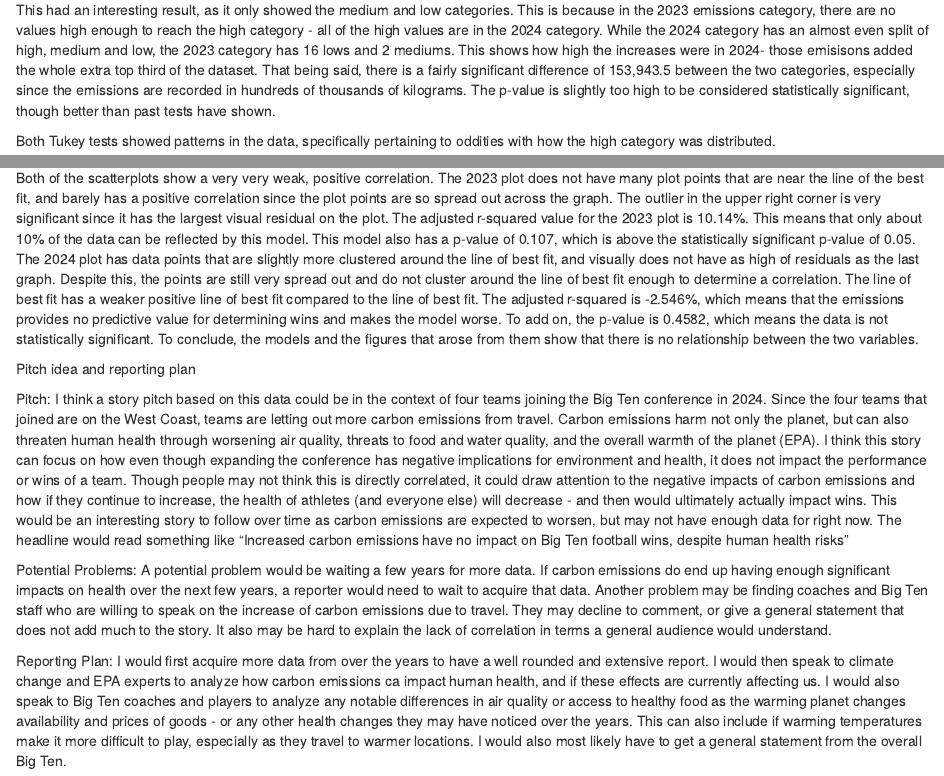
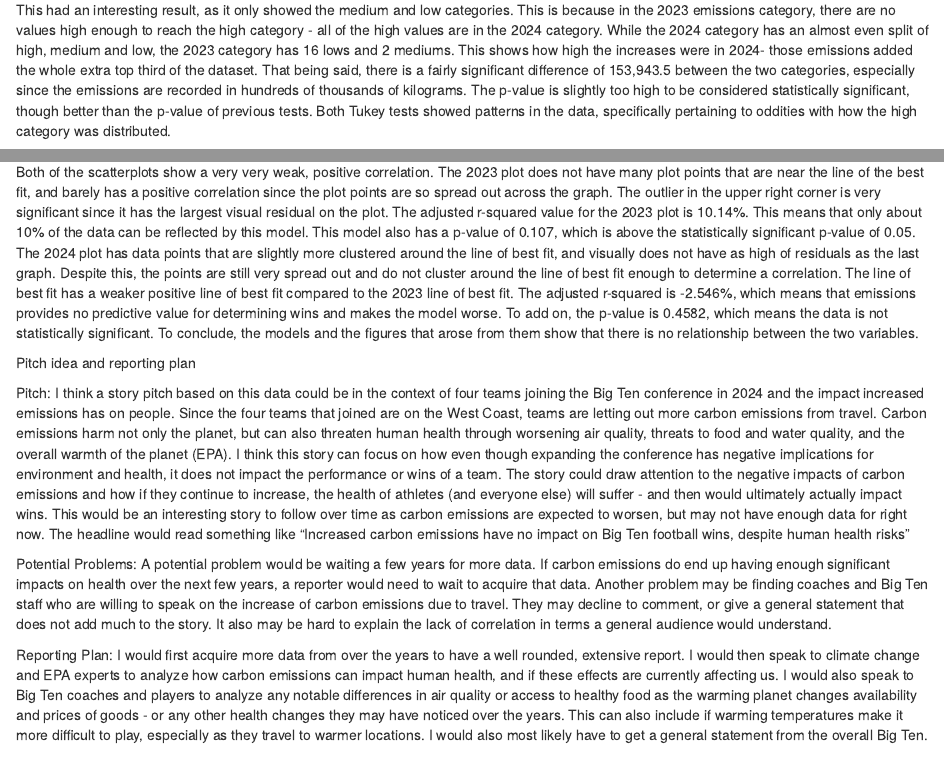
Before and after one commit to npilsbury/jour405_spring25, an R Markdown document (project/Final_Project_Complete.Rmd): the page in a window 1100 px wide, from 6490 px down, and a second part further down, joined at a grey line. Rendered offline with R 4.5, knitr and Pandoc, with nearby package versions.

Commit message:
finish final project

````diff
--- a/project/Final_Project_Complete.Rmd
+++ b/project/Final_Project_Complete.Rmd
@@ -113,14 +113,14 @@
 ```{r}
 TukeyHSD(anova_result_emissions)
 ```
-This had an interesting result, as it only showed the medium and low categories. This is because in the 2023 emissions category, there are no values high enough to reach the high category - all of the high values are in the 2024 category. While the 2024 category has an almost even split of high, medium and low, the 2023 category has 16 lows and 2 mediums. This shows how high the increases were in 2024- those emisisons added the whole extra top third of the dataset.
-That being said, there is a fairly significant difference of 153,943.5 between the two categories, especially since the emissions are recorded in hundreds of thousands of kilograms. The p-value is slightly too high to be considered statistically significant, though better than past tests have shown.
-
+This had an interesting result, as it only showed the medium and low categories. This is because in the 2023 emissions category, there are no values high enough to reach the high category - all of the high values are in the 2024 category. While the 2024 category has an almost even split of high, medium and low, the 2023 category has 16 lows and 2 mediums. This shows how high the increases were in 2024- those emissions added the whole extra top third of the dataset.
+That being said, there is a fairly significant difference of 153,943.5 between the two categories, especially since the emissions are recorded in hundreds of thousands of kilograms. The p-value is slightly too high to be considered statistically significant, though better than the p-value of previous tests.
 Both Tukey tests showed patterns in the data, specifically pertaining to oddities with how the high category was distributed.
 
 Linear Regression
 
 I chose to do a linear regression model to visually determine if there is a linear relationship between a team's emissions and wins. The visual graph will help to place any outliers, or if there is a correlation between the two categories. The linear regression model will also provide an adjusted r-squared value, will help to determine how much of the independent variable is responsible for the dependent variable. Therefore, the adjusted r-squared will help me determine if there is a relationship between emissions and wins.
+
 ```{r}
 combined %>%
   ggplot(aes(x = `Emissions2023`, y = `Wins2023`)) +
@@ -142,15 +142,13 @@
 ```
 Both of the scatterplots show a very very weak, positive correlation.
 The 2023 plot does not have many plot points that are near the line of the best fit, and barely has a positive correlation since the plot points are so spread out across the graph. The outlier in the upper right corner is very significant since it has the largest visual residual on the plot. The adjusted r-squared value for the 2023 plot is 10.14%. This means that only about 10% of the data can be reflected by this model. This model also has a p-value of 0.107, which is above the statistically significant p-value of 0.05.
-The 2024 plot has data points that are slightly more clustered around the line of best fit, and visually does not have as high of residuals as the last graph. Despite this, the points are still very spread out and do not cluster around the line of best fit enough to determine a correlation. The line of best fit has a weaker positive line of best fit compared to the line of best fit. The adjusted r-squared is -2.546%, which means that
-the emissions provides no predictive value for determining wins and makes the model worse. To add on, the p-value is 0.4582, which means the data is not statistically significant.
+The 2024 plot has data points that are slightly more clustered around the line of best fit, and visually does not have as high of residuals as the last graph. Despite this, the points are still very spread out and do not cluster around the line of best fit enough to determine a correlation. The line of best fit has a weaker positive line of best fit compared to the 2023 line of best fit. The adjusted r-squared is -2.546%, which means that emissions provides no predictive value for determining wins and makes the model worse. To add on, the p-value is 0.4582, which means the data is not statistically significant.
 To conclude, the models and the figures that arose from them show that there is no relationship between the two variables.
 
 Pitch idea and reporting plan
 
-Pitch: I think a story pitch based on this data could be in the context of four teams joining the Big Ten conference in 2024. Since the four teams that joined are on the West Coast, teams are letting out more carbon emissions from travel. Carbon emissions harm not only the planet, but can also threaten human health through worsening air quality, threats to food and water quality, and the overall warmth of the planet (EPA). I think this story can focus on how even though expanding the conference has negative implications for environment and health, it does not impact the performance or wins of a team. Though people may not think this is directly correlated, it could draw attention to the negative impacts of carbon emissions and how if they continue to increase, the health of athletes (and everyone else) will decrease - and then would ultimately actually impact wins. This would be an interesting story to follow over time as carbon emissions are expected to worsen, but may not have enough data for right now.
-The headline would read something like "Increased carbon emissions have no impact on Big Ten football wins, despite human health risks"
+Pitch: I think a story pitch based on this data could be in the context of four teams joining the Big Ten conference in 2024 and the impact increased emissions has on people. Since the four teams that joined are on the West Coast, teams are letting out more carbon emissions from travel. Carbon emissions harm not only the planet, but can also threaten human health through worsening air quality, threats to food and water quality, and the overall warmth of the planet (EPA). I think this story can focus on how even though expanding the conference has negative implications for environment and health, it does not impact the performance or wins of a team. The story could draw attention to the negative impacts of carbon emissions and how if they continue to increase, the health of athletes (and everyone else) will suffer - and then would ultimately actually impact wins. This would be an interesting story to follow over time as carbon emissions are expected to worsen, but may not have enough data for right now. The headline would read something like "Increased carbon emissions have no impact on Big Ten football wins, despite human health risks"
 
 Potential Problems: A potential problem would be waiting a few years for more data. If carbon emissions do end up having enough significant impacts on health over the next few years, a reporter would need to wait to acquire that data. Another problem may be finding coaches and Big Ten staff who are willing to speak on the increase of carbon emissions due to travel. They may decline to comment, or give a general statement that does not add much to the story. It also may be hard to explain the lack of correlation in terms a general audience would understand.
 
-Reporting Plan: I would first acquire more data from over the years to have a well rounded and extensive report. I would then speak to climate change and EPA experts to analyze how carbon emissions ca impact human health, and if these effects are currently affecting us. I would also speak to Big Ten coaches and players to analyze any notable differences in air quality or access to healthy food as the warming planet changes availability and prices of goods - or any other health changes they may have noticed over the years. This can also include if warming temperatures make it more difficult to play, especially as they travel to warmer locations. I would also most likely have to get a general statement from the overall Big Ten.
+Reporting Plan: I would first acquire more data from over the years to have a well rounded, extensive report. I would then speak to climate change and EPA experts to analyze how carbon emissions can impact human health, and if these effects are currently affecting us. I would also speak to Big Ten coaches and players to analyze any notable differences in air quality or access to healthy food as the warming planet changes availability and prices of goods - or any other health changes they may have noticed over the years. This can also include if warming temperatures make it more difficult to play, especially as they travel to warmer locations. I would also most likely have to get a general statement from the overall Big Ten.
````
Also changed, not shown: project/Final_Project_Complete.Rmd (10 more changed lines).
